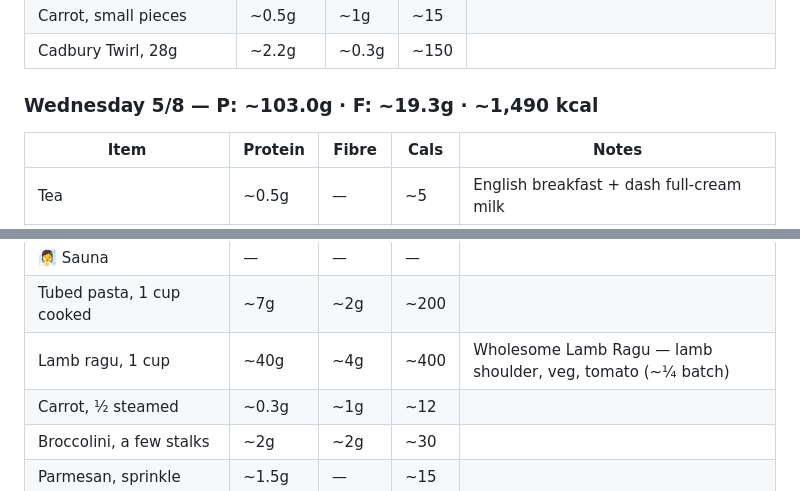
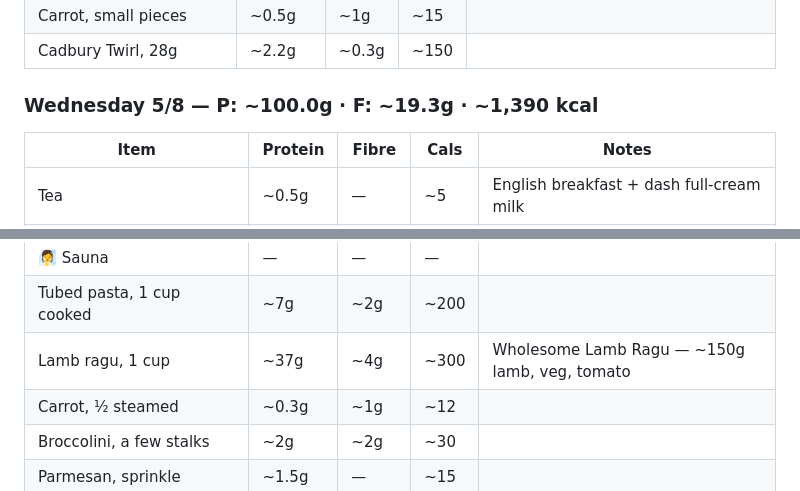
Before and after one commit to gary-the-ai-2026/amy-pt, a Markdown page: nutrition/protein-log.md, 2 parts joined by grey strips. Rendered like a GitHub page.

Commit message:
Nutrition: 5/8 — adjust lamb ragu to 150g

```diff
--- a/nutrition/protein-log.md
+++ b/nutrition/protein-log.md
@@ -685,7 +685,7 @@
 | Cauliflower, several florets | ~1.5g | ~2g | ~25 | |
 | Carrot, small pieces | ~0.5g | ~1g | ~15 | |
 | Cadbury Twirl, 28g | ~2.2g | ~0.3g | ~150 | |
-### Wednesday 5/8 — P: ~103.0g · F: ~19.3g · ~1,490 kcal
+### Wednesday 5/8 — P: ~100.0g · F: ~19.3g · ~1,390 kcal
 
 | Item | Protein | Fibre | Cals | Notes |
 |---|---|---|---|---|
@@ -701,7 +701,7 @@
 | Health Lab Peanut Butter Envy ball | ~3.9g | ~3.7g | ~196 | 40g — label: 820kJ, 3.9g P, 3.7g F |
 | 🧖‍♀️ Sauna | — | — | — | |
 | Tubed pasta, 1 cup cooked | ~7g | ~2g | ~200 | |
-| Lamb ragu, 1 cup | ~40g | ~4g | ~400 | Wholesome Lamb Ragu — lamb shoulder, veg, tomato (~¼ batch) |
+| Lamb ragu, 1 cup | ~37g | ~4g | ~300 | Wholesome Lamb Ragu — ~150g lamb, veg, tomato |
 | Carrot, ½ steamed | ~0.3g | ~1g | ~12 | |
 | Broccolini, a few stalks | ~2g | ~2g | ~30 | |
 | Parmesan, sprinkle | ~1.5g | — | ~15 | |
```
